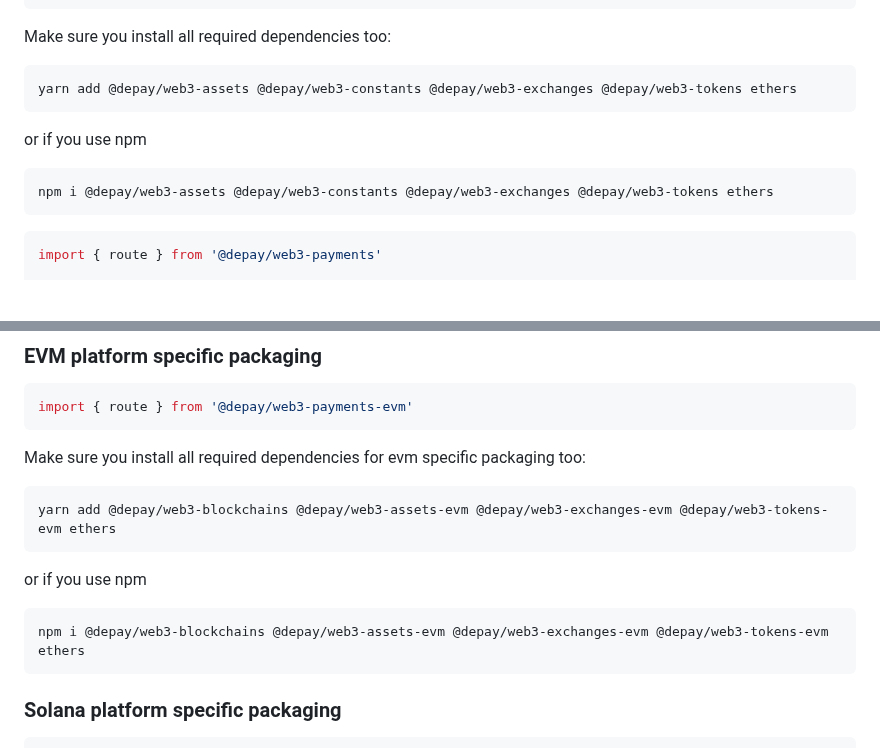
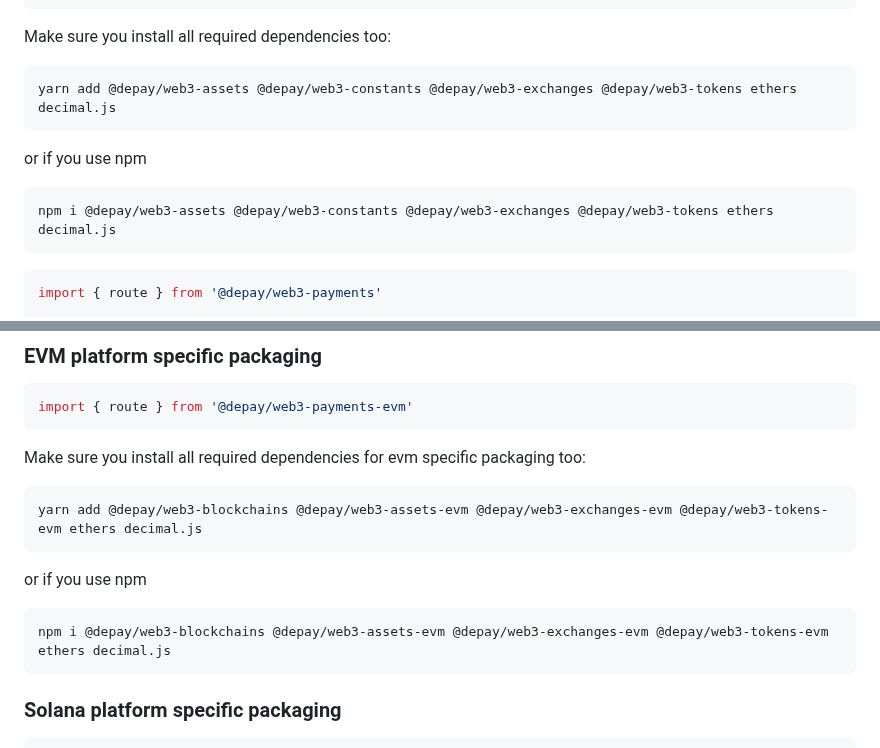
Before and after one commit to DePayFi/web3-payments, a Markdown page: README.md, 2 parts joined by grey strips. GitHub-like rendering; blank space fills up the shorter version.

Commit message:
add decimal.js dependency to readme

````diff
--- a/README.md
+++ b/README.md
@@ -13,13 +13,13 @@ npm install --save @depay/web3-payments
 Make sure you install all required dependencies too:
 
 ```
-yarn add @depay/web3-assets @depay/web3-constants @depay/web3-exchanges @depay/web3-tokens ethers
+yarn add @depay/web3-assets @depay/web3-constants @depay/web3-exchanges @depay/web3-tokens ethers decimal.js
 ```
 
 or if you use npm
 
 ```
-npm i @depay/web3-assets @depay/web3-constants @depay/web3-exchanges @depay/web3-tokens ethers
+npm i @depay/web3-assets @depay/web3-constants @depay/web3-exchanges @depay/web3-tokens ethers decimal.js
 ```
 
 ```javascript
@@ -68,13 +68,13 @@ import { route } from '@depay/web3-payments-evm'
 Make sure you install all required dependencies for evm specific packaging too:
 
 ```
-yarn add @depay/web3-blockchains @depay/web3-assets-evm @depay/web3-exchanges-evm @depay/web3-tokens-evm ethers
+yarn add @depay/web3-blockchains @depay/web3-assets-evm @depay/web3-exchanges-evm @depay/web3-tokens-evm ethers decimal.js
 ```
 
 or if you use npm
 
 ```
-npm i @depay/web3-blockchains @depay/web3-assets-evm @depay/web3-exchanges-evm @depay/web3-tokens-evm ethers
+npm i @depay/web3-blockchains @depay/web3-assets-evm @depay/web3-exchanges-evm @depay/web3-tokens-evm ethers decimal.js
 ```
 
 ### Solana platform specific packaging
````
